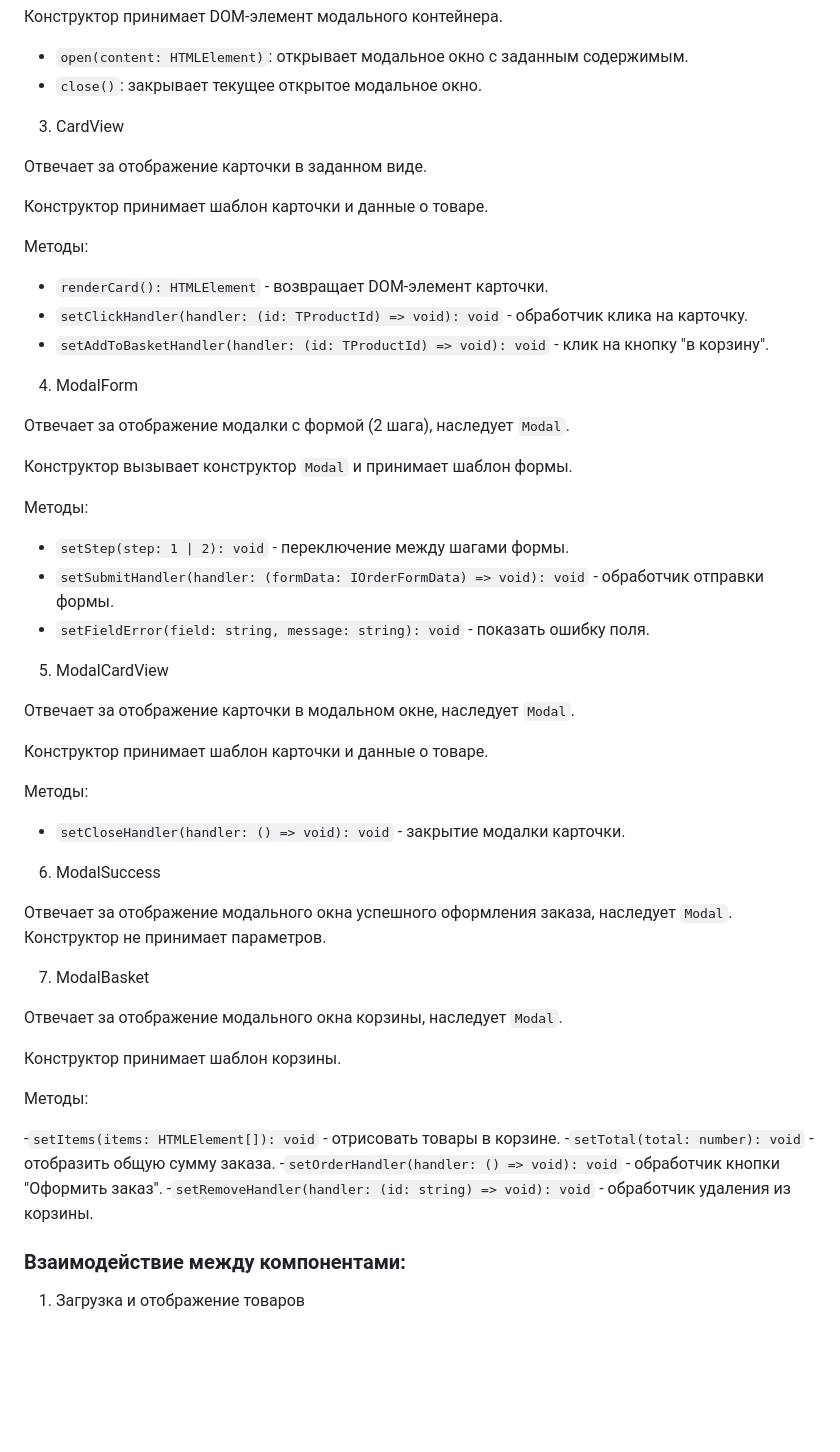
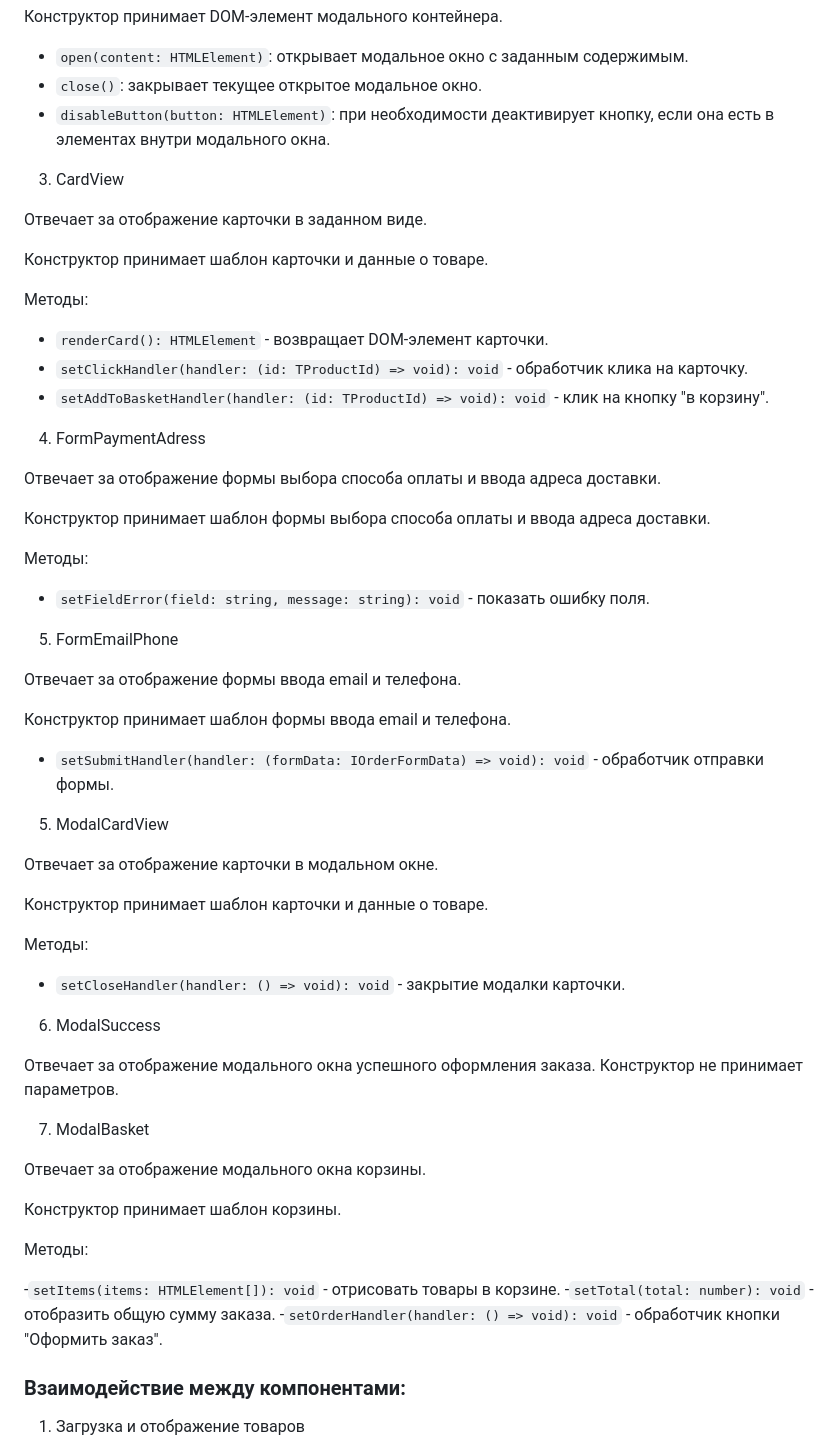
Before and after one commit to gabyshut/web-larek-frontend, a Markdown page: README.md, the part around the change printed below. Drawn GitHub-style; blank space fills up the shorter version.

Commit message:
Документация. Разделение модалки и тд

```diff
--- a/README.md
+++ b/README.md
@@ -183,6 +183,7 @@ export type AppEvents =
 
 - `open(content: HTMLElement)`: открывает модальное окно с заданным содержимым.
 - `close()`: закрывает текущее открытое модальное окно.
+- `disableButton(button: HTMLElement)`: при необходимости деактивирует кнопку, если она есть в элементах внутри модального окна.
 
 3. CardView
 
@@ -196,21 +197,27 @@ export type AppEvents =
 - `setClickHandler(handler: (id: TProductId) => void): void` - обработчик клика на карточку.
 - `setAddToBasketHandler(handler: (id: TProductId) => void): void` - клик на кнопку "в корзину".
 
-4. ModalForm
+4. FormPaymentAdress
 
-Отвечает за отображение модалки с формой (2 шага), наследует `Modal`.
+Отвечает за отображение формы выбора способа оплаты и ввода адреса доставки.
 
-Конструктор вызывает конструктор `Modal` и принимает шаблон формы.
+Конструктор принимает шаблон формы выбора способа оплаты и ввода адреса доставки.
 
 Методы:
 
-- `setStep(step: 1 | 2): void` - переключение между шагами формы.
+- `setFieldError(field: string, message: string): void` - показать ошибку поля.
+
+5. FormEmailPhone
+
+Отвечает за отображение формы ввода email и телефона.
+
+Конструктор принимает шаблон формы ввода email и телефона.
+
 - `setSubmitHandler(handler: (formData: IOrderFormData) => void): void` - обработчик отправки формы.
-- `setFieldError(field: string, message: string): void` - показать ошибку поля.
 
 5. ModalCardView
 
-Отвечает за отображение карточки в модальном окне, наследует `Modal`.
+Отвечает за отображение карточки в модальном окне.
 
 Конструктор принимает шаблон карточки и данные о товаре.
 
@@ -220,11 +227,11 @@ export type AppEvents =
 
 6. ModalSuccess
 
-Отвечает за отображение модального окна успешного оформления заказа, наследует `Modal`. Конструктор не принимает параметров.
+Отвечает за отображение модального окна успешного оформления заказа. Конструктор не принимает параметров.
 
 7. ModalBasket
 
-Отвечает за отображение модального окна корзины, наследует `Modal`.
+Отвечает за отображение модального окна корзины.
 
 Конструктор принимает шаблон корзины.
 
@@ -233,7 +240,6 @@ export type AppEvents =
 -`setItems(items: HTMLElement[]): void` - отрисовать товары в корзине.
 -`setTotal(total: number): void` - отобразить общую сумму заказа.
 -`setOrderHandler(handler: () => void): void` - обработчик кнопки "Оформить заказ".
--`setRemoveHandler(handler: (id: string) => void): void` - обработчик удаления из корзины.
 
 ### Взаимодействие между компонентами:
 
```
Also changed, not shown: other parts of README.md (+2 -2 lines).
